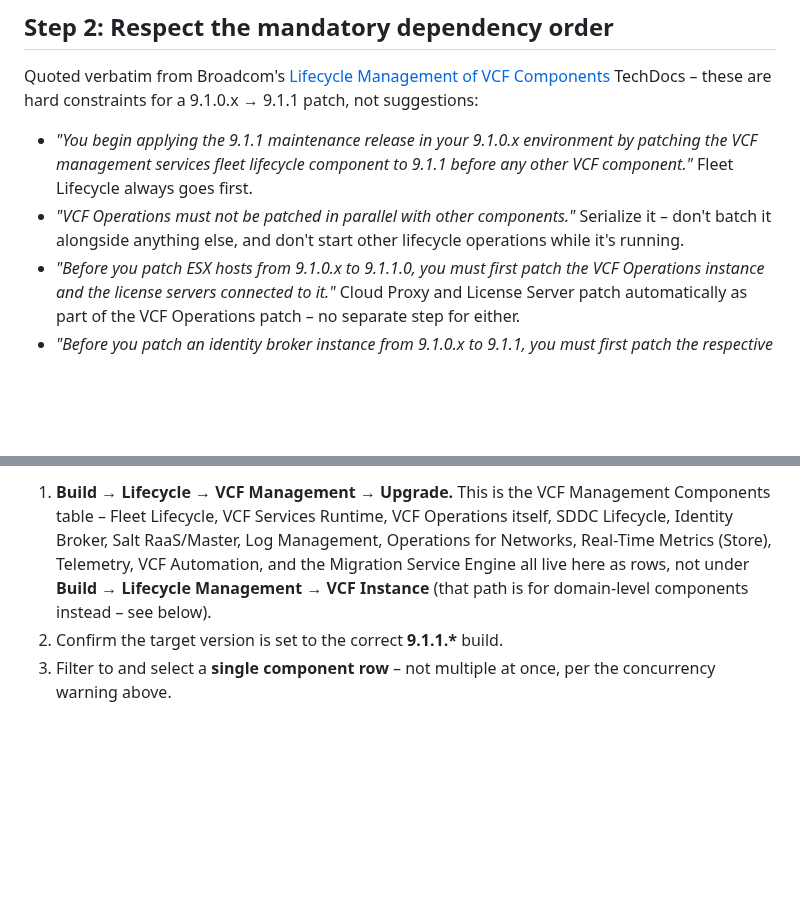
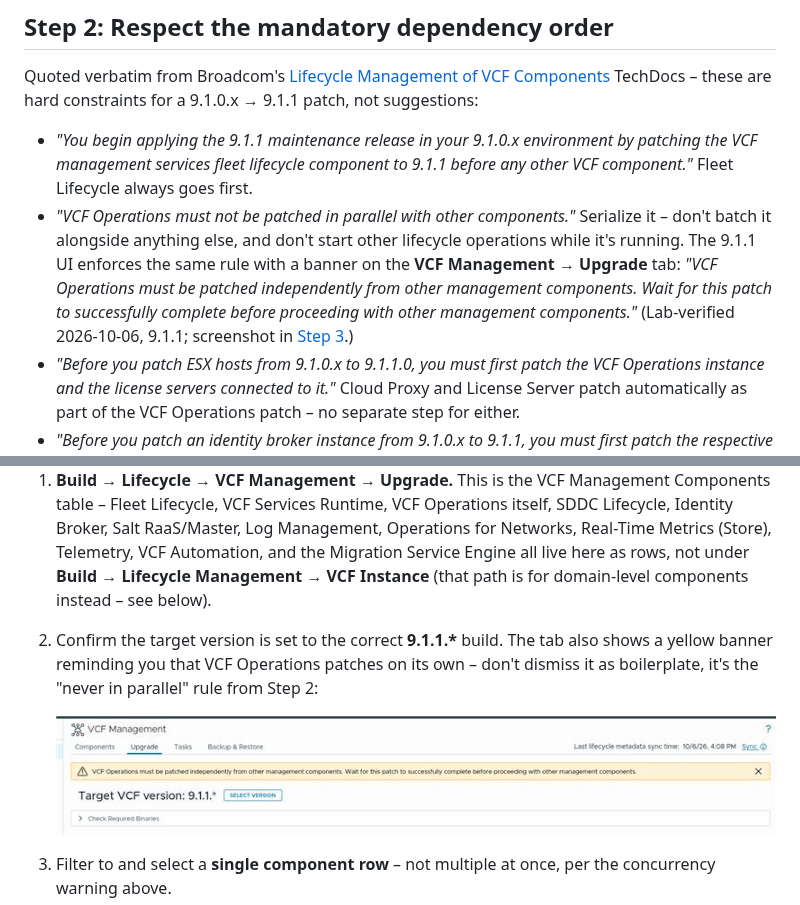
Before and after one commit to pauldiee/VCFUpgradeGuide, a Markdown page: docs/20-patching-an-existing-vcf9-fleet.md, 2 parts joined by grey strips. Drawn GitHub-style; pictures changed too: docs/images/vcf-management-upgrade/vcf-operations-patch-alone-banner.png (added); blank space fills up the shorter version.

Commit message:
docs/20: VCF Operations patch-alone banner from the 9.1.1 Upgrade tab
Closes #78

Co-Authored-By: Claude Opus 5.5 <noreply@anthropic.com>

```diff
--- a/docs/20-patching-an-existing-vcf9-fleet.md
+++ b/docs/20-patching-an-existing-vcf9-fleet.md
@@ -312,7 +312,13 @@ suggestions:
   always goes first.
 - *"VCF Operations must not be patched in parallel with other
   components."* Serialize it – don't batch it alongside anything else,
-  and don't start other lifecycle operations while it's running.
+  and don't start other lifecycle operations while it's running. The
+  9.1.1 UI enforces the same rule with a banner on the **VCF Management →
+  Upgrade** tab: *"VCF Operations must be patched independently from
+  other management components. Wait for this patch to successfully
+  complete before proceeding with other management components."*
+  (Lab-verified 2026-10-06, 9.1.1; screenshot in
+  [Step 3](#step-3-the-ui-walkthrough-per-component).)
 - *"Before you patch ESX hosts from 9.1.0.x to 9.1.1.0, you must first
   patch the VCF Operations instance and the license servers connected
   to it."* Cloud Proxy and License Server patch automatically as part
@@ -448,6 +454,11 @@ licensing, see [Operations modernization](05-operations-modernization.md)):
    Instance** (that path is for domain-level components instead – see
    below).
 2. Confirm the target version is set to the correct **9.1.1.\*** build.
+   The tab also shows a yellow banner reminding you that VCF Operations
+   patches on its own – don't dismiss it as boilerplate, it's the
+   "never in parallel" rule from Step 2:
+
+   ![VCF Management, Upgrade tab: a yellow banner reading "VCF Operations must be patched independently from other management components. Wait for this patch to successfully complete before proceeding with other management components." above Target VCF version: 9.1.1.* with a Select Version button and a collapsed Check Required Binaries section](images/vcf-management-upgrade/vcf-operations-patch-alone-banner.png)
 3. Filter to and select a **single component row** – not multiple at
    once, per the concurrency warning above.
 4. **Run Prechecks** – open **Precheck details** and remediate anything
```
Also changed, not shown: CHANGELOG.md (+9 -0 lines).
